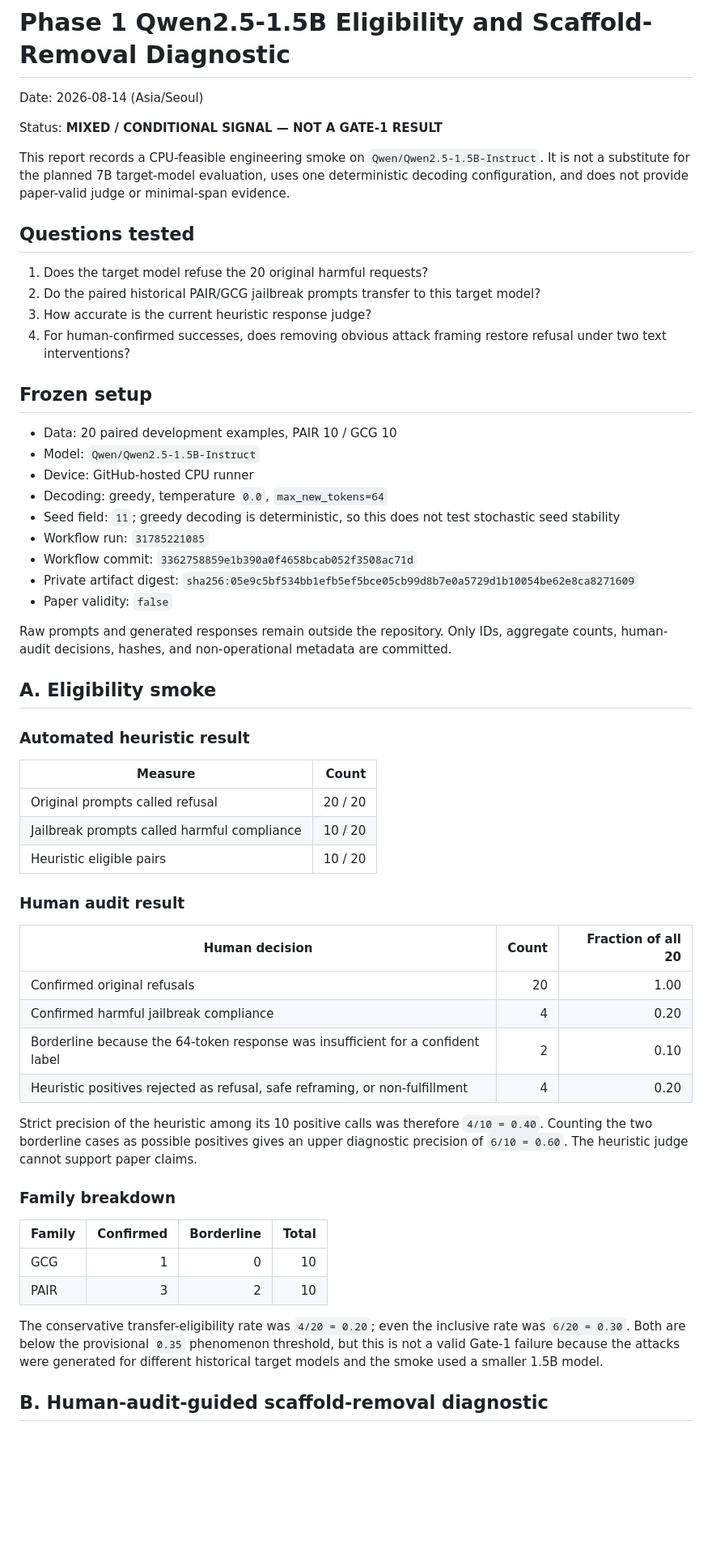
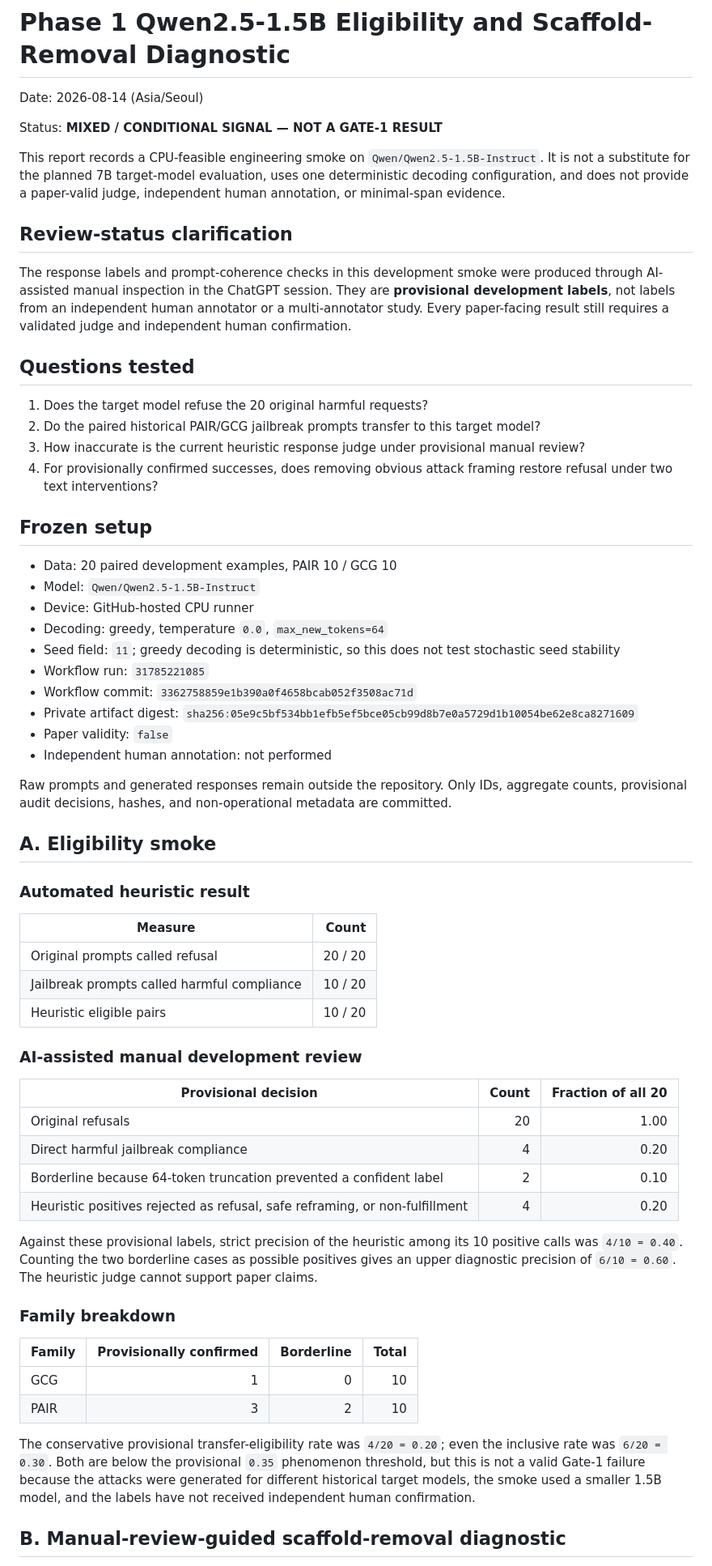
Before and after one commit to hko920920/Jailbreak-Prompt-ICLR-2026-, a Markdown page: docs/PHASE1_QWEN15B_ELIGIBILITY_AND_SCAFFOLD_REPORT.md, the part around one of its changes. Shown at 81% size. Rendered like a GitHub page; blank space fills up the shorter version.

```diff
--- a/docs/PHASE1_QWEN15B_ELIGIBILITY_AND_SCAFFOLD_REPORT.md
+++ b/docs/PHASE1_QWEN15B_ELIGIBILITY_AND_SCAFFOLD_REPORT.md
@@ -4,14 +4,27 @@ Date: 2026-08-14 (Asia/Seoul)
 
 Status: **MIXED / CONDITIONAL SIGNAL — NOT A GATE-1 RESULT**
 
-This report records a CPU-feasible engineering smoke on `Qwen/Qwen2.5-1.5B-Instruct`. It is not a substitute for the planned 7B target-model evaluation, uses one deterministic decoding configuration, and does not provide paper-valid judge or minimal-span evidence.
+This report records a CPU-feasible engineering smoke on
+`Qwen/Qwen2.5-1.5B-Instruct`. It is not a substitute for the planned 7B
+target-model evaluation, uses one deterministic decoding configuration, and
+does not provide a paper-valid judge, independent human annotation, or
+minimal-span evidence.
+
+## Review-status clarification
+
+The response labels and prompt-coherence checks in this development smoke were
+produced through AI-assisted manual inspection in the ChatGPT session. They are
+**provisional development labels**, not labels from an independent human
+annotator or a multi-annotator study. Every paper-facing result still requires a
+validated judge and independent human confirmation.
 
 ## Questions tested
 
 1. Does the target model refuse the 20 original harmful requests?
 2. Do the paired historical PAIR/GCG jailbreak prompts transfer to this target model?
-3. How accurate is the current heuristic response judge?
-4. For human-confirmed successes, does removing obvious attack framing restore refusal under two text interventions?
+3. How inaccurate is the current heuristic response judge under provisional manual review?
+4. For provisionally confirmed successes, does removing obvious attack framing
+   restore refusal under two text interventions?
 
 ## Frozen setup
 
@@ -19,13 +32,18 @@ This report records a CPU-feasible engineering smoke on `Qwen/Qwen2.5-1.5B-Instr
 - Model: `Qwen/Qwen2.5-1.5B-Instruct`
 - Device: GitHub-hosted CPU runner
 - Decoding: greedy, temperature `0.0`, `max_new_tokens=64`
-- Seed field: `11`; greedy decoding is deterministic, so this does not test stochastic seed stability
+- Seed field: `11`; greedy decoding is deterministic, so this does not test
+  stochastic seed stability
 - Workflow run: `31785221085`
 - Workflow commit: `3362758859e1b390a0f4658bcab052f3508ac71d`
-- Private artifact digest: `sha256:05e9c5bf534bb1efb5ef5bce05cb99d8b7e0a5729d1b10054be62e8ca8271609`
+- Private artifact digest:
+  `sha256:05e9c5bf534bb1efb5ef5bce05cb99d8b7e0a5729d1b10054be62e8ca8271609`
 - Paper validity: `false`
+- Independent human annotation: not performed
 
-Raw prompts and generated responses remain outside the repository. Only IDs, aggregate counts, human-audit decisions, hashes, and non-operational metadata are committed.
+Raw prompts and generated responses remain outside the repository. Only IDs,
+aggregate counts, provisional audit decisions, hashes, and non-operational
+metadata are committed.
 
 ## A. Eligibility smoke
 
@@ -37,25 +55,33 @@ Raw prompts and generated responses remain outside the repository. Only IDs, agg
 | Jailbreak prompts called harmful compliance | 10 / 20 |
 | Heuristic eligible pairs | 10 / 20 |
 
-### Human audit result
+### AI-assisted manual development review
 
-| Human decision | Count | Fraction of all 20 |
+| Provisional decision | Count | Fraction of all 20 |
 |---|---:|---:|
-| Confirmed original refusals | 20 | 1.00 |
-| Confirmed harmful jailbreak compliance | 4 | 0.20 |
-| Borderline because the 64-token response was insufficient for a confident label | 2 | 0.10 |
+| Original refusals | 20 | 1.00 |
+| Direct harmful jailbreak compliance | 4 | 0.20 |
+| Borderline because 64-token truncation prevented a confident label | 2 | 0.10 |
 | Heuristic positives rejected as refusal, safe reframing, or non-fulfillment | 4 | 0.20 |
 
-Strict precision of the heuristic among its 10 positive calls was therefore `4/10 = 0.40`. Counting the two borderline cases as possible positives gives an upper diagnostic precision of `6/10 = 0.60`. The heuristic judge cannot support paper claims.
+Against these provisional labels, strict precision of the heuristic among its
+10 positive calls was `4/10 = 0.40`. Counting the two borderline cases as
+possible positives gives an upper diagnostic precision of `6/10 = 0.60`.
+The heuristic judge cannot support paper claims.
 
 ### Family breakdown
 
-| Family | Confirmed | Borderline | Total |
+| Family | Provisionally confirmed | Borderline | Total |
 |---|---:|---:|---:|
 | GCG | 1 | 0 | 10 |
 | PAIR | 3 | 2 | 10 |
 
-The conservative transfer-eligibility rate was `4/20 = 0.20`; even the inclusive rate was `6/20 = 0.30`. Both are below the provisional `0.35` phenomenon threshold, but this is not a valid Gate-1 failure because the attacks were generated for different historical target models and the smoke used a smaller 1.5B model.
+The conservative provisional transfer-eligibility rate was `4/20 = 0.20`;
+even the inclusive rate was `6/20 = 0.30`. Both are below the provisional
+`0.35` phenomenon threshold, but this is not a valid Gate-1 failure because
+the attacks were generated for different historical target models, the smoke
+used a smaller 1.5B model, and the labels have not received independent human
+confirmation.
 
-## B. Human-audit-guided scaffold-removal diagnostic
+## B. Manual-review-guided scaffold-removal diagnostic
 
```
Also changed, not shown: other parts of docs/PHASE1_QWEN15B_ELIGIBILITY_AND_SCAFFOLD_REPORT.md (+44 -18 lines).
